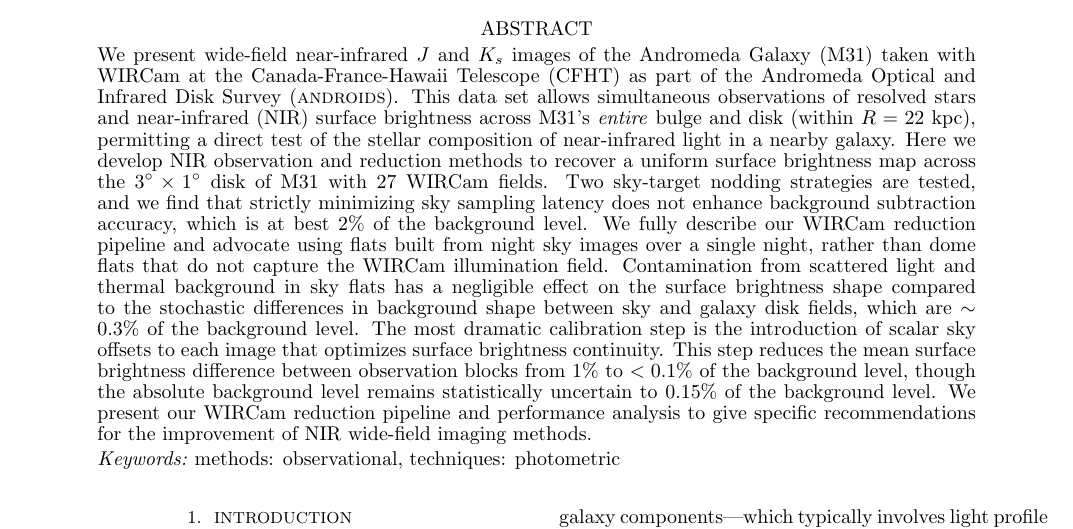
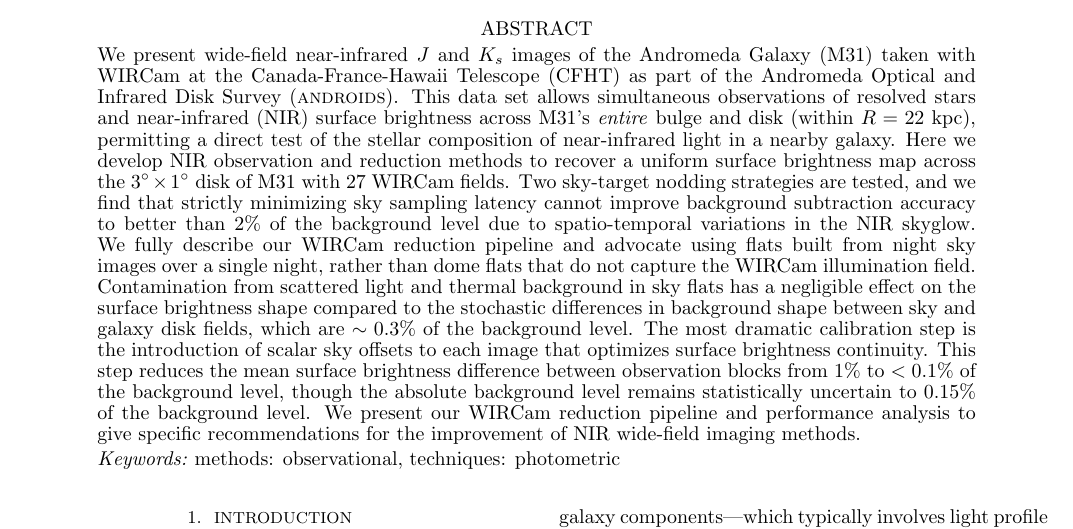
Before and after one commit to jonathansick/skysubpub, a LaTeX document (skysub.tex): part of page 1 of 17, cut so that both start at the same text. Compiled offline with pdfLaTeX; a LaTeX package or settings file that is missing is left out.

Commit message:
Update abstract with obs stragy sentence

```diff
--- a/skysub.tex
+++ b/skysub.tex
@@ -64,9 +64,8 @@
 \begin{abstract}
 We present wide-field near-infrared $J$ and $K_s$ images of the Andromeda Galaxy (M31) taken with WIRCam at the Canada-France-Hawaii Telescope (CFHT) as part of the Andromeda Optical and Infrared Disk Survey (\androids).
 This data set allows simultaneous observations of resolved stars and near-infrared (NIR) surface brightness across M31's \emph{entire} bulge and disk (within $R=22$~kpc), permitting a direct test of the stellar composition of near-infrared light in a nearby galaxy.
-% Our survey complements the similar Panchromatic Hubble Andromeda Treasury survey by covering M31's entire disk, rather than a single quadrant, at similar wavelengths, albeit with lower spatial resolution.
 Here we develop NIR observation and reduction methods to recover a uniform surface brightness map across the $3\arcdeg \times 1\arcdeg$ disk of M31 with 27 WIRCam fields.
-Two sky-target nodding strategies are tested, and we find that strictly minimizing sky sampling latency does not enhance background subtraction accuracy, which is at best 2\% of the background level.
+Two sky-target nodding strategies are tested, and we find that strictly minimizing sky sampling latency cannot improve background subtraction accuracy to better than 2\% of the background level due to spatio-temporal variations in the NIR skyglow.
 We fully describe our WIRCam reduction pipeline and advocate using flats built from night sky images over a single night, rather than dome flats that do not capture the WIRCam illumination field.
 Contamination from scattered light and thermal background in sky flats has a negligible effect on the surface brightness shape compared to the stochastic differences in background shape between sky and galaxy disk fields, which are $\sim 0.3$\% of the background level.
 The most dramatic calibration step is the introduction of scalar sky offsets to each image that optimizes surface brightness continuity.
```
